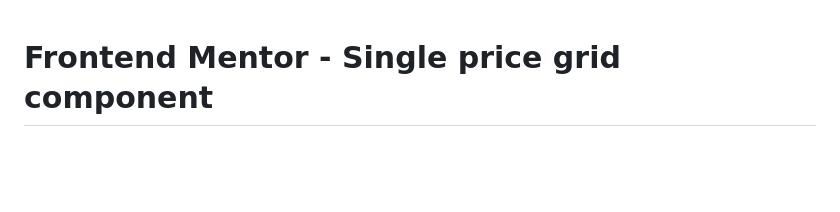
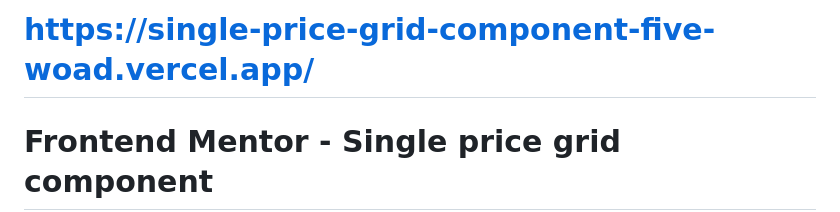
Before and after one commit to hirohiro2255/Single-Price-Grid-Component, a Markdown page: README.md, the part around the change. GitHub-like rendering; blank space fills up the shorter version.

Commit message:
Deploy to Vercel

```diff
--- a/README.md
+++ b/README.md
@@ -1,3 +1,5 @@
+# https://single-price-grid-component-five-woad.vercel.app/
+
 # Frontend Mentor - Single price grid component
 
 ![Design preview for the Single price grid component coding challenge](./design/desktop-preview.jpg)
```
